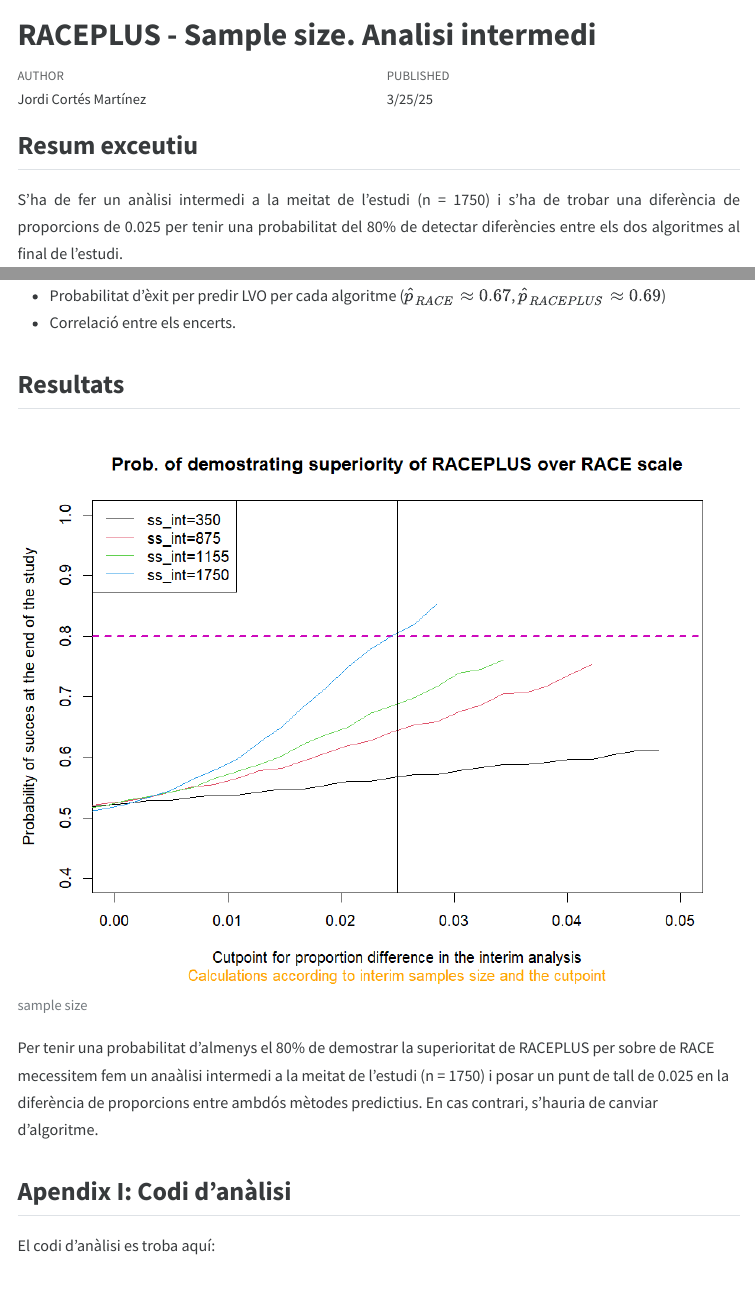
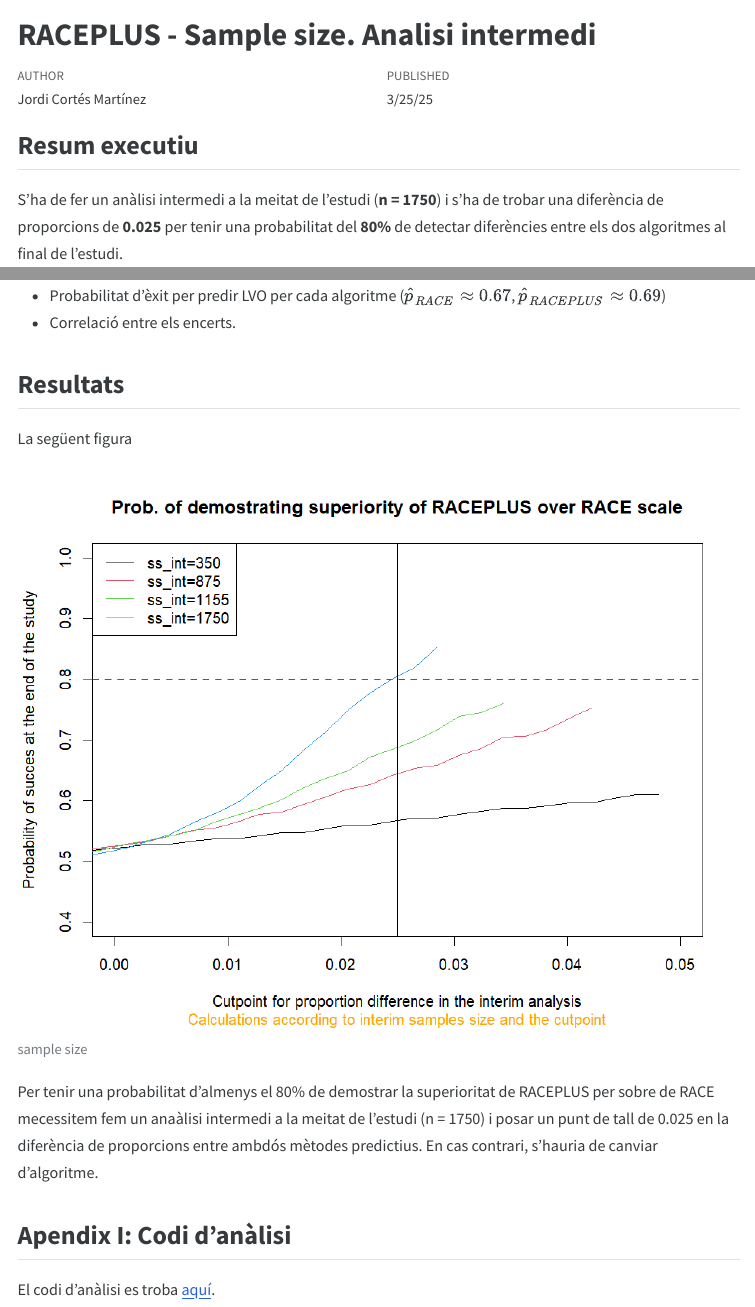
Before and after one commit to jordicortes40/sample_size_RACEPLUS, a Quarto document (Report/sample_size_simulation.qmd): the page in a window 1100 px wide, from its top, and a second part further down, joined at a grey line. The pictures show the output file Report/sample_size_simulation.html that the author committed with the source, opened offline; menus at the side of the page are left out.

Commit message:
Generate report

````diff
--- a/Report/sample_size_simulation.qmd
+++ b/Report/sample_size_simulation.qmd
@@ -28,14 +22,13 @@ library(summarytools)
 library(randomForest)
 knitr::opts_chunk$set(echo=FALSE)
 options(knitr.kable.NA = '')
-load('Rdata/sample_size_simulation.Rdata')
+load('Rdata/sample_size_simulation.RData')
 ```
 
 
-## Resum exceutiu
+## Resum executiu
 
-::: {.justify}
+S'ha de fer un anàlisi intermedi a la meitat de l'estudi (**n = 1750**) i s'ha de
+trobar una diferència de proporcions de **0.025** per tenir una probabilitat del
+**80%** de detectar diferències entre els dos algoritmes al final de l'estudi.
 
-S'ha de fer un anàlisi intermedi a la meitat de l'estudi (n = 1750) i s'ha de
-trobar una diferència de proporcions de 0.025 per tenir una probabilitat del 80%
-de detectar diferències entre els dos algoritmes al final de l'estudi.
@@ -69,13 +61,16 @@ Es fan els següents passos:
 
 ## Resultats
 
-![sample size](figures/figure_ss.png)
+La següent figura
+
+![sample size](figure_ss.png)
 
 Per tenir una probabilitat d'almenys el 80% de demostrar la superioritat de RACEPLUS
 per sobre de RACE mecessitem fem un anaàlisi intermedi a la meitat de l'estudi
 (n = 1750) i posar un punt de tall de 0.025 en la diferència de proporcions entre
 ambdós mètodes predictius. En cas contrari, s'hauria de canviar d'algoritme.
 
+
 ## Apendix I: Codi d'anàlisi
 
-El codi d'anàlisi es troba aquí:
+El codi d'anàlisi es troba [aquí](https://github.com/jordicortes40/sample_size_RACEPLUS).
````
Also changed, not shown: README.md, Report/figure_ss.png (added), Report/sample_size_simulation.html, Report/sample_size_simulation.qmd (19 more changed lines).
